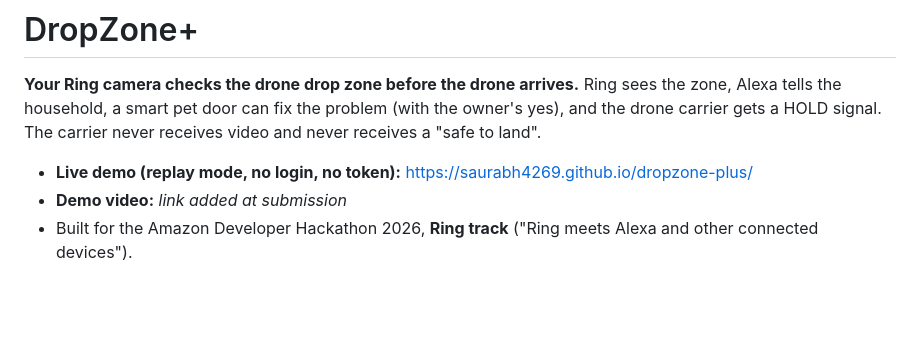
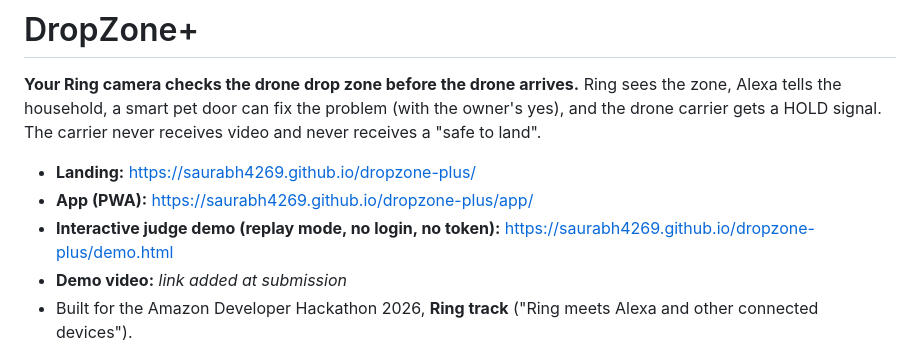
Before and after one commit to saurabh4269/dropzone-plus, a Markdown page: README.md, the part around the change. Drawn GitHub-style; blank space fills up the shorter version.

Commit message:
README: links to landing, app (PWA) and interactive demo
Co-Authored-By: Claude Opus 5.5 <noreply@anthropic.com>

```diff
--- a/README.md
+++ b/README.md
@@ -3,7 +3,9 @@
 **Your Ring camera checks the drone drop zone before the drone arrives.**
 Ring sees the zone, Alexa tells the household, a smart pet door can fix the problem (with the owner's yes), and the drone carrier gets a HOLD signal. The carrier never receives video and never receives a "safe to land".
 
-- **Live demo (replay mode, no login, no token):** https://saurabh4269.github.io/dropzone-plus/
+- **Landing:** https://saurabh4269.github.io/dropzone-plus/
+- **App (PWA):** https://saurabh4269.github.io/dropzone-plus/app/
+- **Interactive judge demo (replay mode, no login, no token):** https://saurabh4269.github.io/dropzone-plus/demo.html
 - **Demo video:** _link added at submission_
 - Built for the Amazon Developer Hackathon 2026, **Ring track** ("Ring meets Alexa and other connected devices").
 
```
